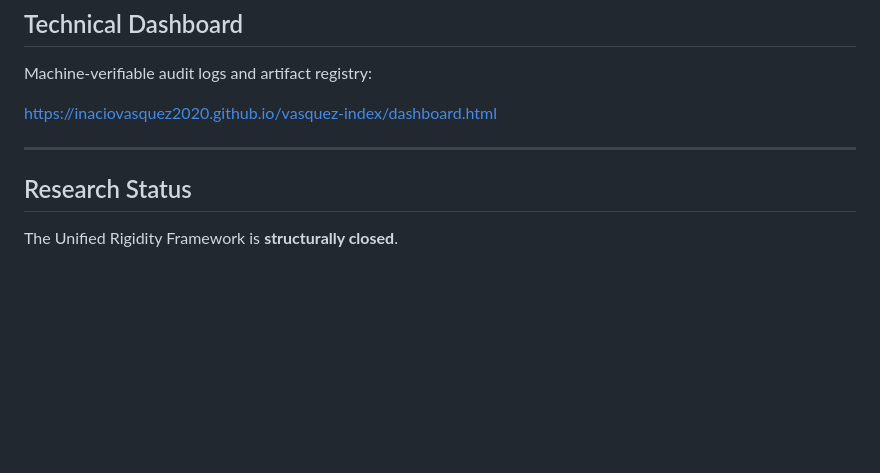
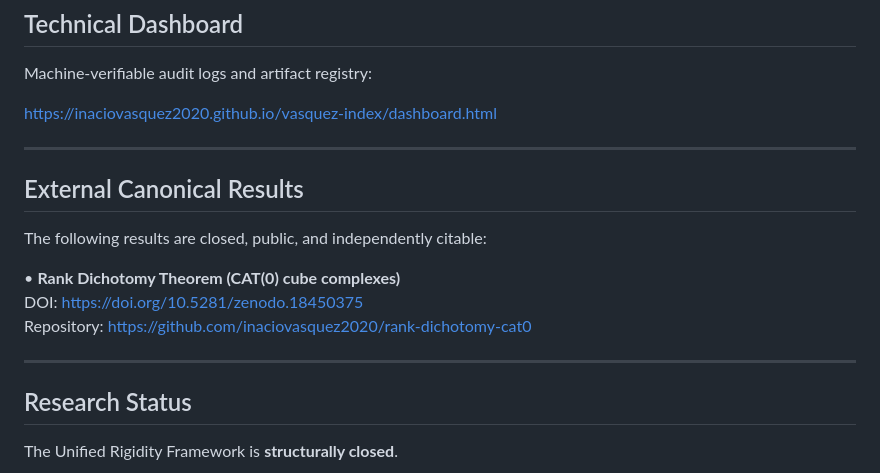
Before and after one commit to inaciovasquez2020/inaciovasquez2020.github.io, a Markdown page: README.md, the part around the change. Rendered like a GitHub page; blank space fills up the shorter version.

```diff
--- a/README.md
+++ b/README.md
@@ -104,6 +104,15 @@ https://inaciovasquez2020.github.io/vasquez-index/dashboard.html
 
 ---
 
+## External Canonical Results
+
+The following results are closed, public, and independently citable:
+
+• **Rank Dichotomy Theorem (CAT(0) cube complexes)**
+  DOI: https://doi.org/10.5281/zenodo.18450375
+  Repository: https://github.com/inaciovasquez2020/rank-dichotomy-cat0
+___
+
 ## Research Status
 
 The Unified Rigidity Framework is **structurally closed**.
```
